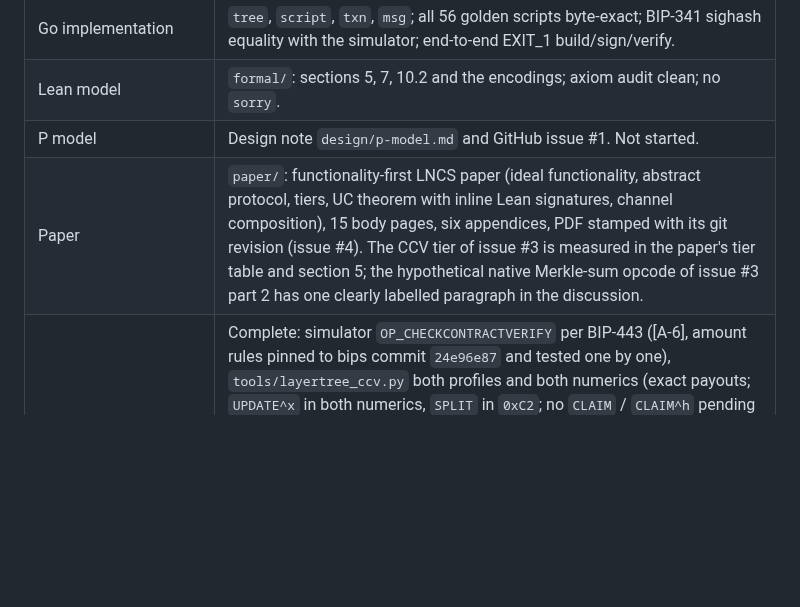
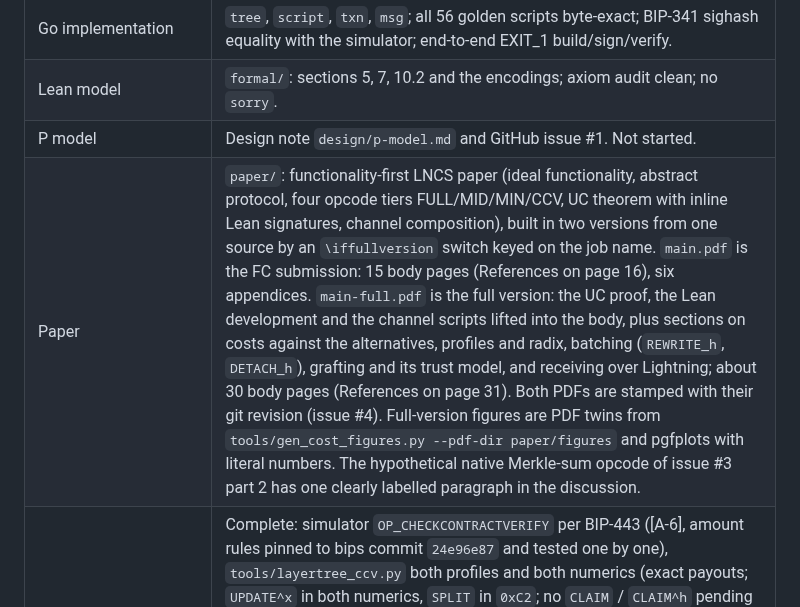
Before and after one commit to lightninglabs/layertree, a Markdown page: design/status.md, the part around the change. GitHub-like rendering; blank space fills up the shorter version.

Commit message:
status: paper row describes the short and full versions
In this commit, we update the Paper row of design/status.md for the four
tiers, the two versions built from one source, their page counts and the
figure pipeline.

```diff
--- a/design/status.md
+++ b/design/status.md
@@ -13,7 +13,7 @@ Last updated 2026-10-09 (spec 0.8.5, Appendix C 0.2.0, paper v0.1).
 | Go implementation | `tree`, `script`, `txn`, `msg`; all 56 golden scripts byte-exact; BIP-341 sighash equality with the simulator; end-to-end EXIT_1 build/sign/verify. |
 | Lean model | `formal/`: sections 5, 7, 10.2 and the encodings; axiom audit clean; no `sorry`. |
 | P model | Design note `design/p-model.md` and GitHub issue #1. Not started. |
-| Paper | `paper/`: functionality-first LNCS paper (ideal functionality, abstract protocol, tiers, UC theorem with inline Lean signatures, channel composition), 15 body pages, six appendices, PDF stamped with its git revision (issue #4). The CCV tier of issue #3 is measured in the paper's tier table and section 5; the hypothetical native Merkle-sum opcode of issue #3 part 2 has one clearly labelled paragraph in the discussion. |
+| Paper | `paper/`: functionality-first LNCS paper (ideal functionality, abstract protocol, four opcode tiers FULL/MID/MIN/CCV, UC theorem with inline Lean signatures, channel composition), built in two versions from one source by an `\iffullversion` switch keyed on the job name. `main.pdf` is the FC submission: 15 body pages (References on page 16), six appendices. `main-full.pdf` is the full version: the UC proof, the Lean development and the channel scripts lifted into the body, plus sections on costs against the alternatives, profiles and radix, batching (`REWRITE_h`, `DETACH_h`), grafting and its trust model, and receiving over Lightning; about 30 body pages (References on page 31). Both PDFs are stamped with their git revision (issue #4). Full-version figures are PDF twins from `tools/gen_cost_figures.py --pdf-dir paper/figures` and pgfplots with literal numbers. The hypothetical native Merkle-sum opcode of issue #3 part 2 has one clearly labelled paragraph in the discussion. |
 | CCV tier (issue #3, part 1) | Complete: simulator `OP_CHECKCONTRACTVERIFY` per BIP-443 ([A-6], amount rules pinned to bips commit `24e96e87` and tested one by one), `tools/layertree_ccv.py` both profiles and both numerics (exact payouts; `UPDATE^x` in both numerics, `SPLIT` in `0xC2`; no `CLAIM` / `CLAIM^h` pending a voucher-message redefinition), `tools/test_ccv.py` 309 checks including two tree inputs in one transaction, Go mirror `script/ccv.go` byte-exact against 17 golden keys, Lean `CCVTweak.binding` (a second `BindingModel`), spec 0.8.4 (4.3 inventory row, 4.5 CCV column, 4.6, 6.3 `TREE_SPK_CCV`, 10.4 note, 11 cost rows, 14 tests), F19. Measured dense D=16 EXIT_1: 1,716 / 838 B script / witness vs FULL's 2,101 / 902, no EC-ops dependency; 0xC0 dense EXIT_1 2,934 / 914. Open: `CLAIM` under CCV, `SPLIT` and `EVICT_SUBTREE_h` under 0xC0. |
 | Hypothetical `OP_MERKLESUMUPDATE` (issue #3, part 2) | Measurement only, never a tier: `design/native-opcodes.md`, simulator `op_msu` behind `hypothetical=True` (canonical proofs: siblings leaf-first, explicitly supplied empty siblings and bits above the depth rejected), `tools/layertree_msu.py` (CCV + MSU, `EXIT_K`, `JOIN_0`), `tools/test_msu.py` 61 checks including a quarantine test (absent from every tier's allowed set, every tier generator and every golden script). Measured `EXIT_1` 252 B of script at every depth and profile. |
 
```
